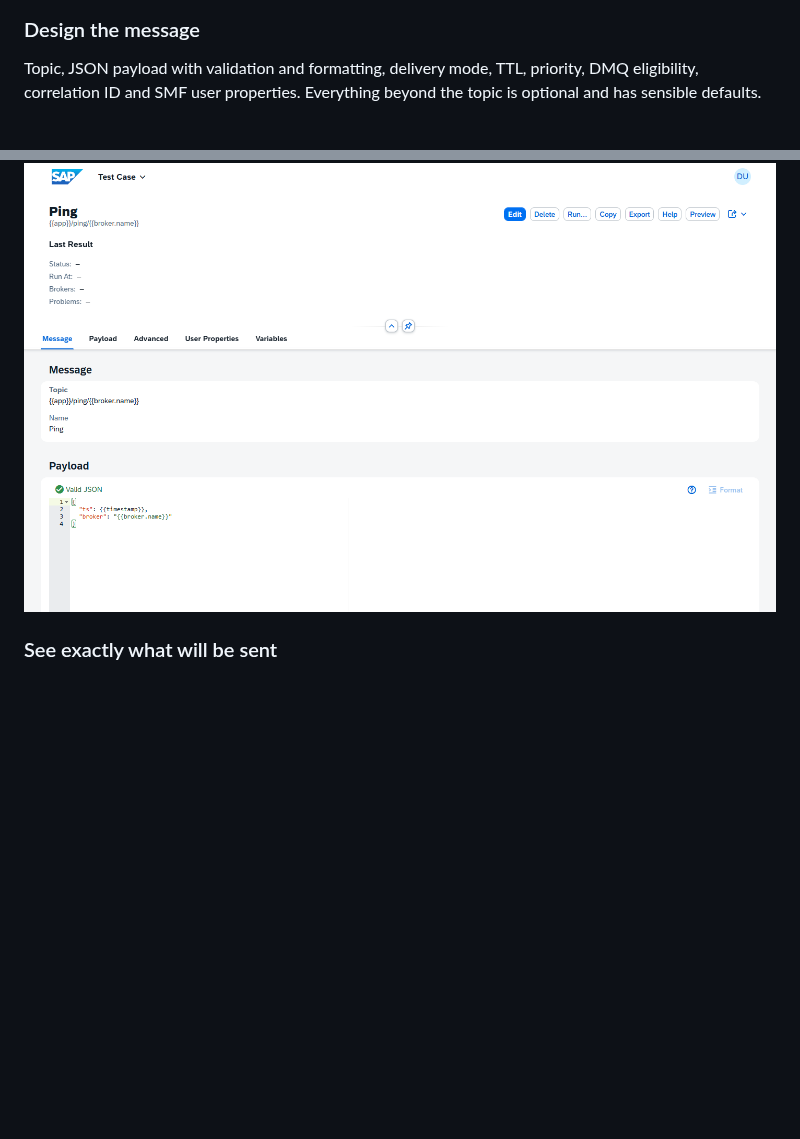
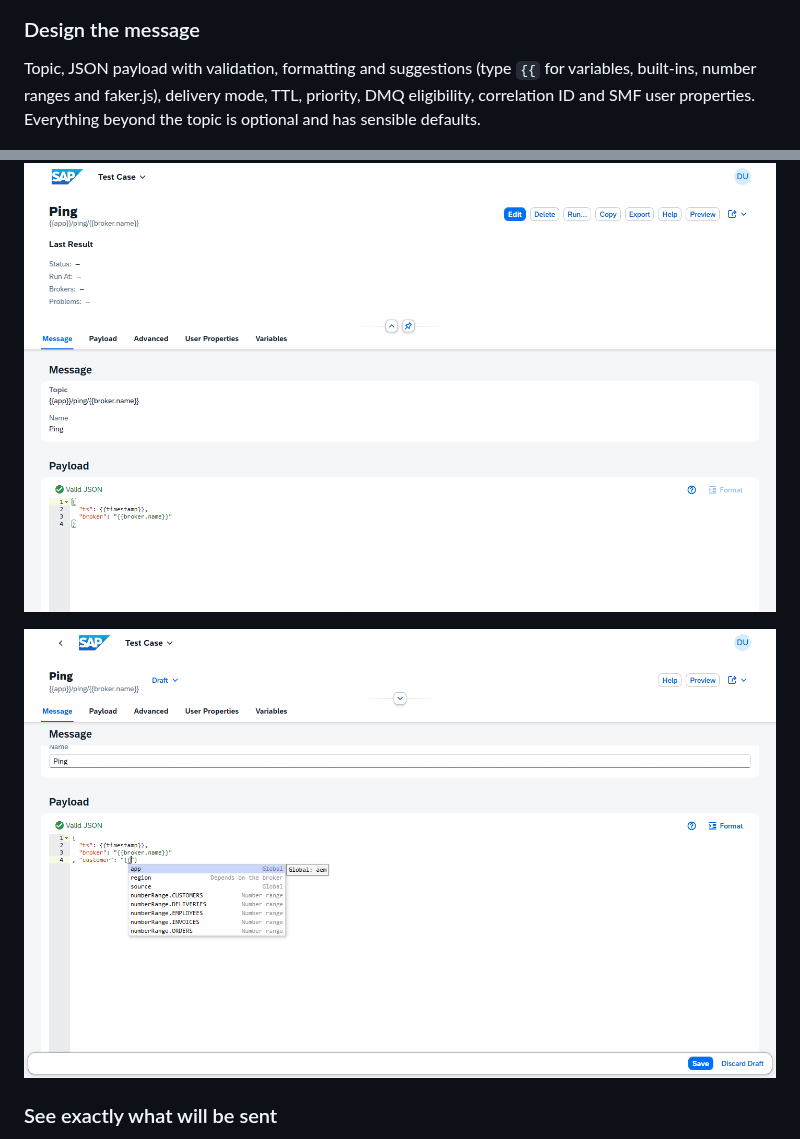
Before and after one commit to jpnqs/aem-suite, a Markdown page: README.md, 2 parts joined by grey strips. GitHub-like rendering; pictures changed too: docs/images/payload-suggestions.png (added); blank space fills up the shorter version.

```diff
--- a/README.md
+++ b/README.md
@@ -29,9 +29,11 @@ A tree of folders and test cases with drag and drop, copy, cut and paste, and a
 
 ### Design the message
 
-Topic, JSON payload with validation and formatting, delivery mode, TTL, priority, DMQ eligibility, correlation ID and SMF user properties. Everything beyond the topic is optional and has sensible defaults.
+Topic, JSON payload with validation, formatting and suggestions (type `{{` for variables, built-ins, number ranges and faker.js), delivery mode, TTL, priority, DMQ eligibility, correlation ID and SMF user properties. Everything beyond the topic is optional and has sensible defaults.
 
 ![A test case](docs/images/test-case.png)
+
+![Suggestions while typing {{ in the payload](docs/images/payload-suggestions.png)
 
 ### See exactly what will be sent
 
```
Also changed, not shown: docs/technical-documentation.md (+2 -1 lines), docs/user-guide.md (+1 -0 lines), 11 other files.
